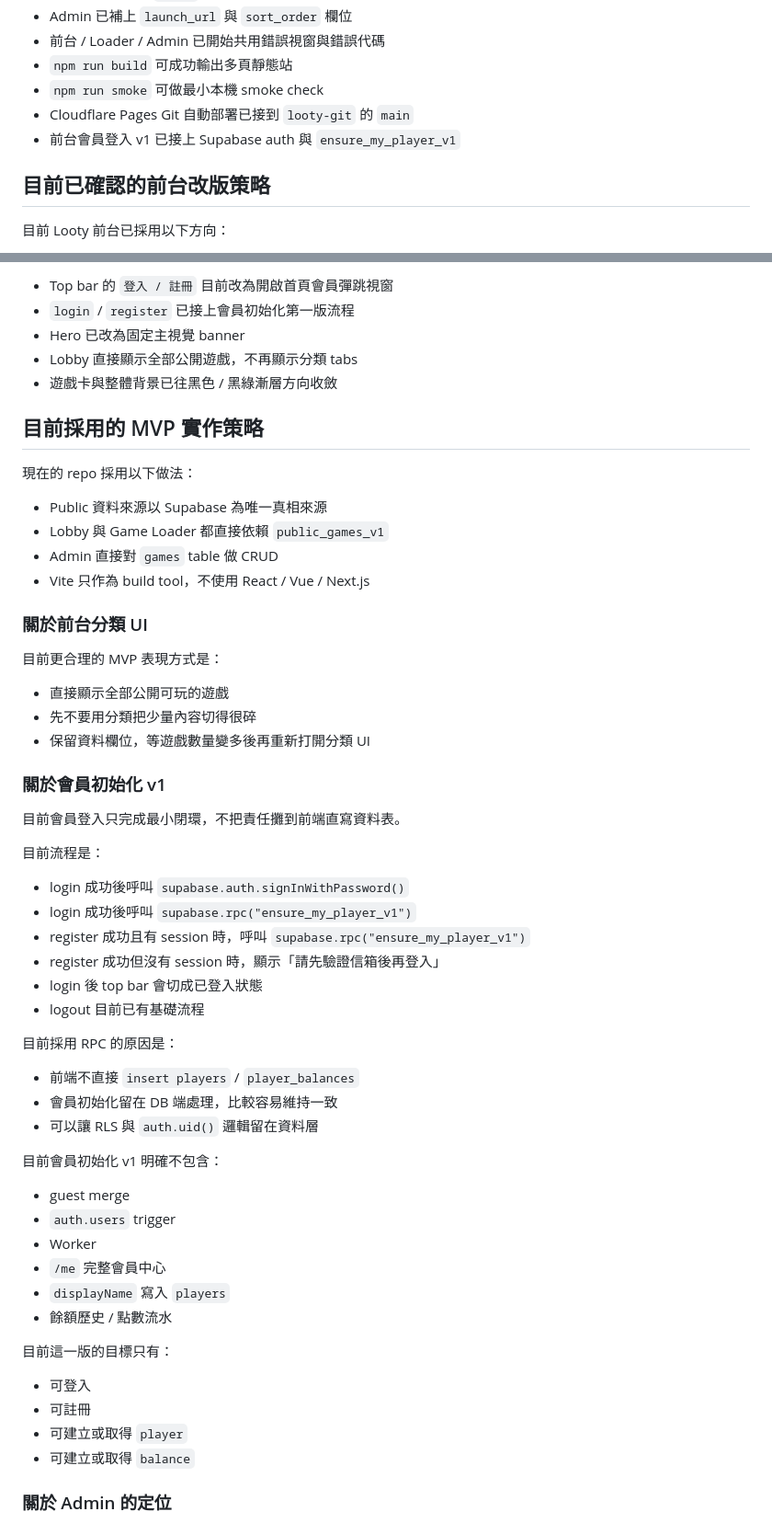
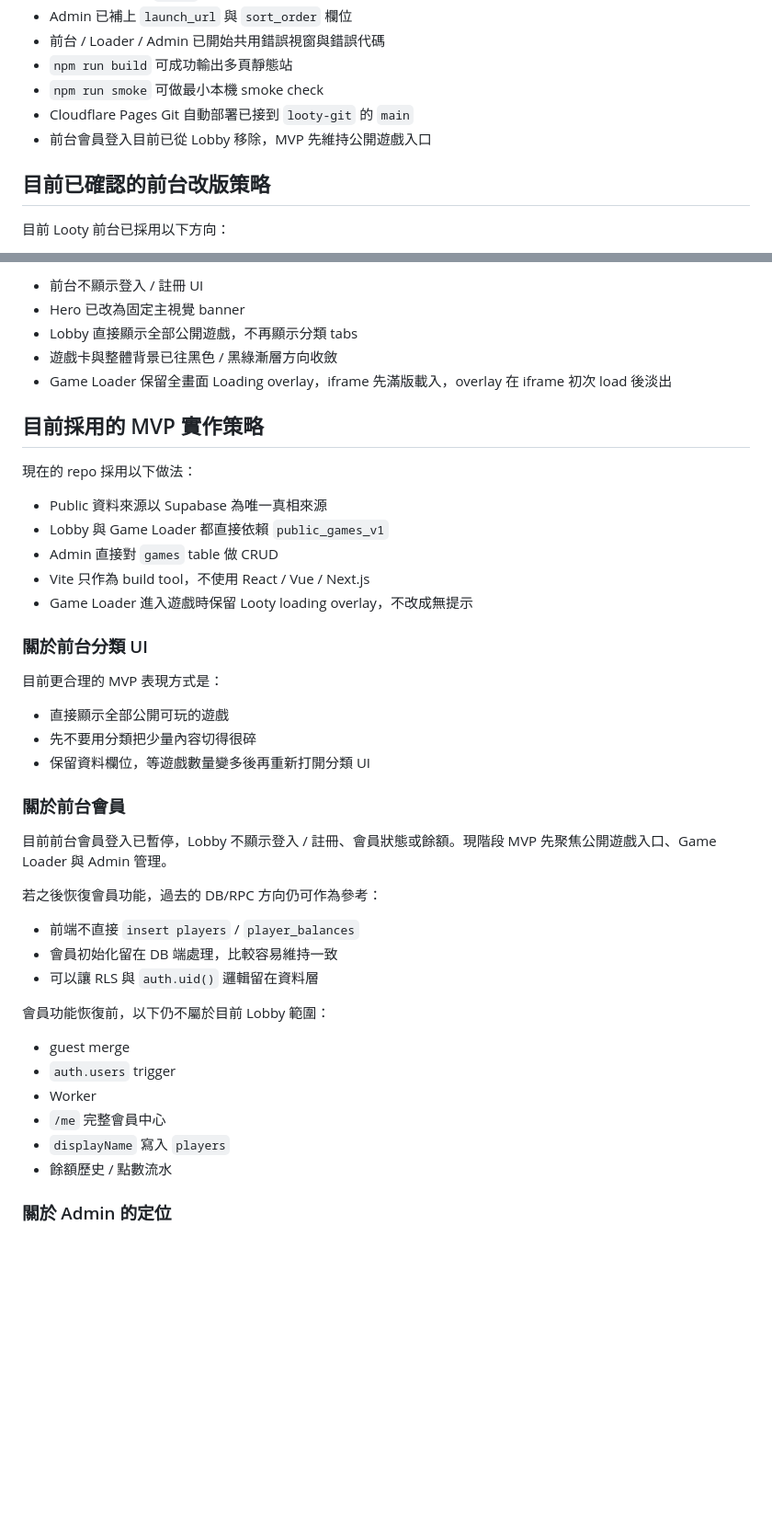
Before and after one commit to pixelgd-games/looty, a Markdown page: LOOTY_MVP.md, 2 parts joined by grey strips. Shown at 92% size. Rendered like a GitHub page; blank space fills up the shorter version.

```diff
--- a/LOOTY_MVP.md
+++ b/LOOTY_MVP.md
@@ -23,7 +23,7 @@ Looty 第一階段的成功條件仍然很單純：
 - `npm run build` 可成功輸出多頁靜態站
 - `npm run smoke` 可做最小本機 smoke check
 - Cloudflare Pages Git 自動部署已接到 `looty-git` 的 `main`
-- 前台會員登入 v1 已接上 Supabase auth 與 `ensure_my_player_v1`
+- 前台會員登入目前已從 Lobby 移除，MVP 先維持公開遊戲入口
 
 ## 目前已確認的前台改版策略
 
@@ -44,9 +44,9 @@ Looty 第一階段的成功條件仍然很單純：
 
-- Top bar 的 `登入 / 註冊` 目前改為開啟首頁會員彈跳視窗
-- `login` / `register` 已接上會員初始化第一版流程
+- 前台不顯示登入 / 註冊 UI
 - Hero 已改為固定主視覺 banner
 - Lobby 直接顯示全部公開遊戲，不再顯示分類 tabs
 - 遊戲卡與整體背景已往黑色 / 黑綠漸層方向收斂
+- Game Loader 保留全畫面 Loading overlay，iframe 先滿版載入，overlay 在 iframe 初次 load 後淡出
 
 ## 目前採用的 MVP 實作策略
 
@@ -56,6 +56,7 @@ Looty 第一階段的成功條件仍然很單純：
 - Lobby 與 Game Loader 都直接依賴 `public_games_v1`
 - Admin 直接對 `games` table 做 CRUD
 - Vite 只作為 build tool，不使用 React / Vue / Next.js
+- Game Loader 進入遊戲時保留 Looty loading overlay，不改成無提示
 
 ### 關於前台分類 UI
 
@@ -65,26 +66,17 @@ Looty 第一階段的成功條件仍然很單純：
 - 先不要用分類把少量內容切得很碎
 - 保留資料欄位，等遊戲數量變多後再重新打開分類 UI
 
-### 關於會員初始化 v1
+### 關於前台會員
 
-目前會員登入只完成最小閉環，不把責任攤到前端直寫資料表。
+目前前台會員登入已暫停，Lobby 不顯示登入 / 註冊、會員狀態或餘額。現階段 MVP 先聚焦公開遊戲入口、Game Loader 與 Admin 管理。
 
-目前流程是：
-
-- login 成功後呼叫 `supabase.auth.signInWithPassword()`
-- login 成功後呼叫 `supabase.rpc("ensure_my_player_v1")`
-- register 成功且有 session 時，呼叫 `supabase.rpc("ensure_my_player_v1")`
-- register 成功但沒有 session 時，顯示「請先驗證信箱後再登入」
-- login 後 top bar 會切成已登入狀態
-- logout 目前已有基礎流程
-
-目前採用 RPC 的原因是：
+若之後恢復會員功能，過去的 DB/RPC 方向仍可作為參考：
 
 - 前端不直接 `insert players` / `player_balances`
 - 會員初始化留在 DB 端處理，比較容易維持一致
 - 可以讓 RLS 與 `auth.uid()` 邏輯留在資料層
 
-目前會員初始化 v1 明確不包含：
+會員功能恢復前，以下仍不屬於目前 Lobby 範圍：
 
 - guest merge
 - `auth.users` trigger
@@ -92,13 +84,6 @@ Looty 第一階段的成功條件仍然很單純：
 - `/me` 完整會員中心
 - `displayName` 寫入 `players`
 - 餘額歷史 / 點數流水
-
-目前這一版的目標只有：
-
-- 可登入
-- 可註冊
-- 可建立或取得 `player`
-- 可建立或取得 `balance`
 
 ### 關於 Admin 的定位
 
```
Also changed, not shown: other parts of LOOTY_MVP.md (+1 -1 lines), README.md (+11 -3 lines).
